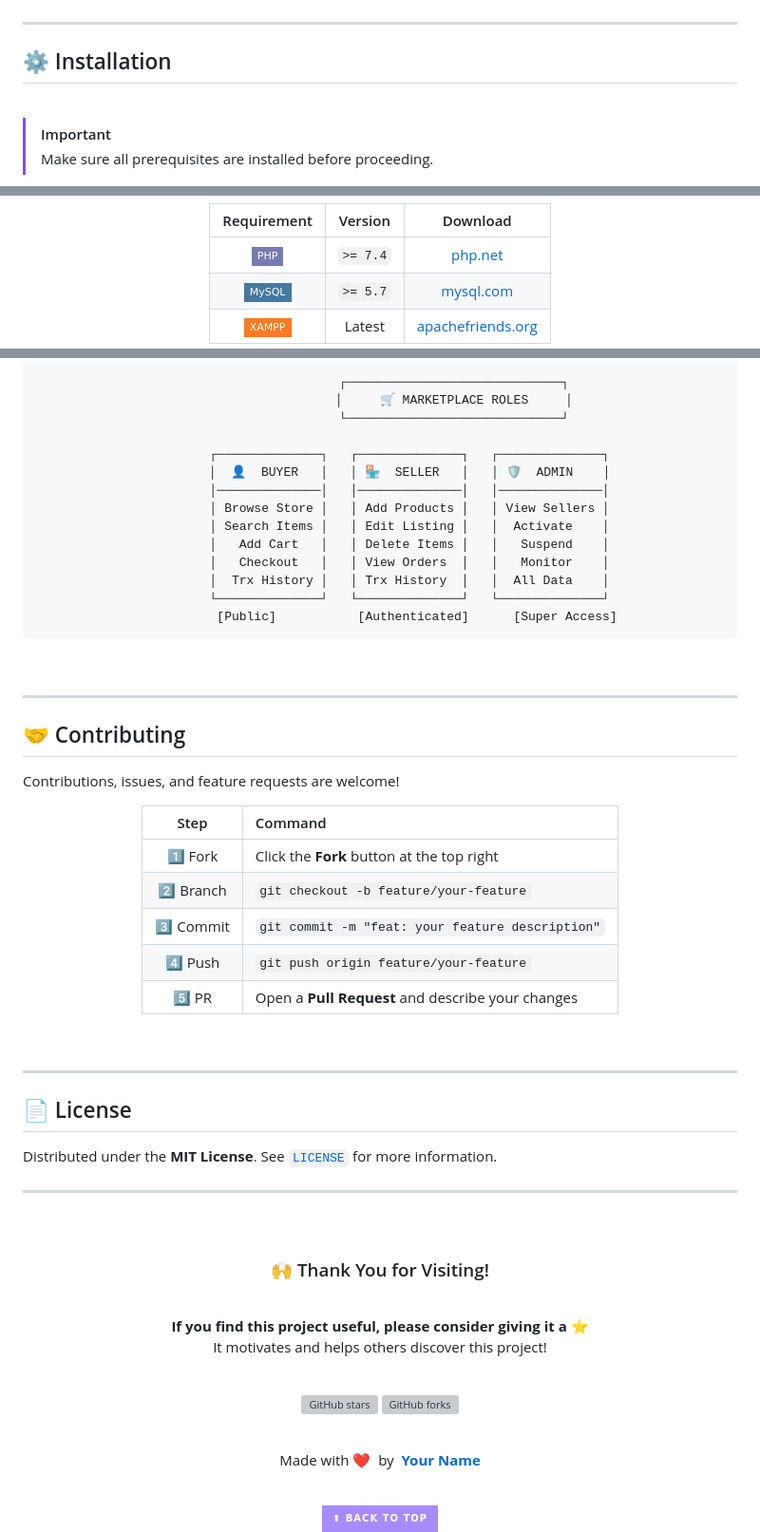
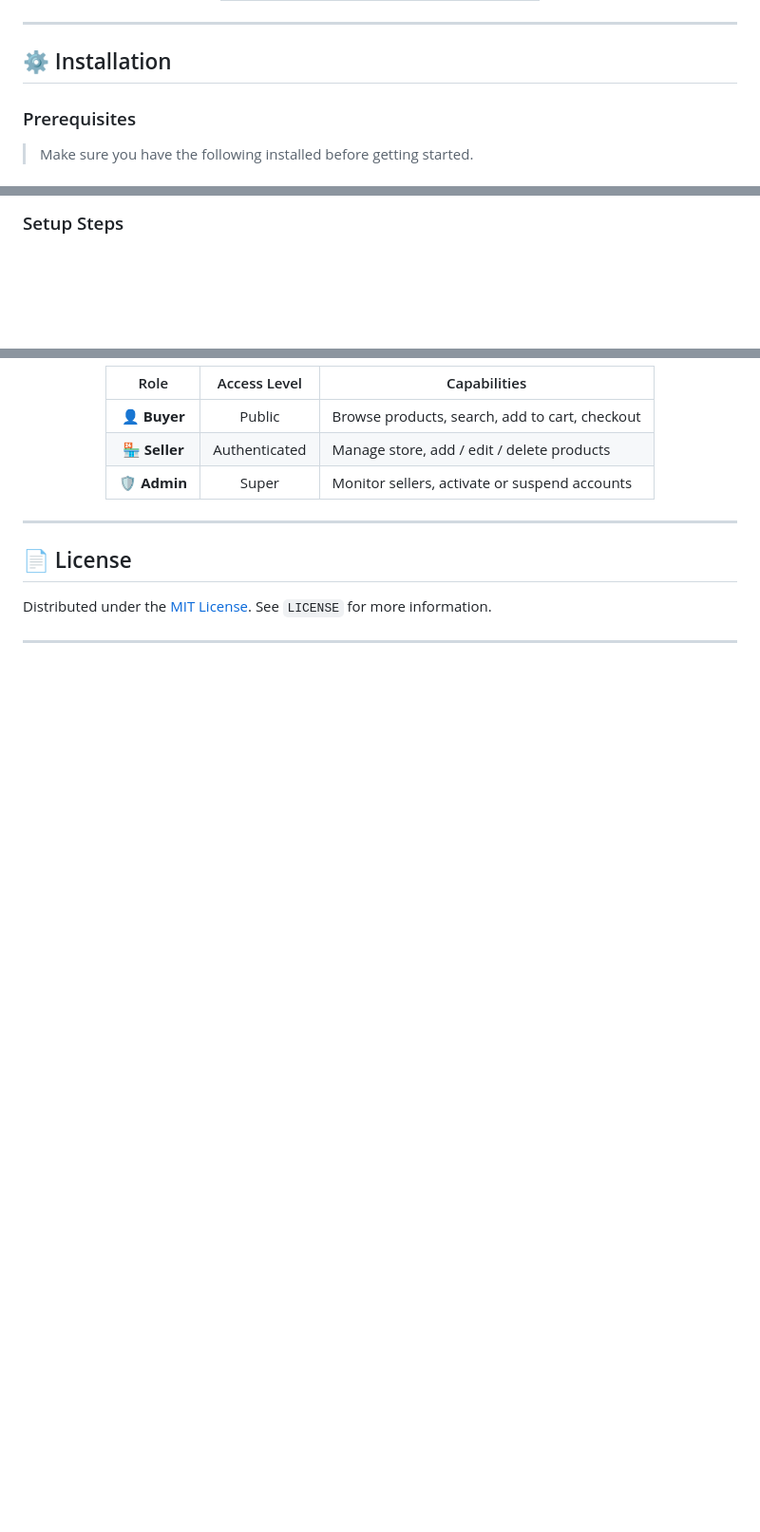
Before and after one commit to SayNotes/website-store-marketplace, a Markdown page: README.md, 3 parts joined by grey strips. Shown at 95% size. Rendered like a GitHub page; badges without logos; blank space fills up the shorter version; grey boxes are pictures that could not be loaded.

````diff
--- a/README.md
+++ b/README.md
@@ -119,8 +73,7 @@ graph LR
 
 ## ⚙️ Installation
 
-<br/>
+### Prerequisites
 
-> [!IMPORTANT]
-> Make sure all prerequisites are installed before proceeding.
+> Make sure you have the following installed before getting started.
 
@@ -128,7 +83,3 @@ graph LR
 
-| Requirement | Version | Download |
-|:---:|:---:|:---:|
-| ![PHP](https://img.shields.io/badge/PHP-777BB4?style=flat-square&logo=php&logoColor=white) | `>= 7.4` | [php.net](https://www.php.net/downloads) |
-| ![MySQL](https://img.shields.io/badge/MySQL-4479A1?style=flat-square&logo=mysql&logoColor=white) | `>= 5.7` | [mysql.com](https://dev.mysql.com/downloads/) |
-| ![XAMPP](https://img.shields.io/badge/XAMPP-FB7A24?style=flat-square&logo=xampp&logoColor=white) | Latest | [apachefriends.org](https://www.apachefriends.org/) |
+### Setup Steps
 
@@ -215,78 +122,22 @@ http://localhost/website-store-marketplace/
 <div align="center">
 
-```
-                    ┌─────────────────────────────┐
-                    │     🛒 MARKETPLACE ROLES     │
-                    └─────────────────────────────┘
-
-        ┌──────────────┐   ┌──────────────┐   ┌──────────────┐
-        │  👤  BUYER   │   │ 🏪  SELLER   │   │ 🛡️  ADMIN    │
-        │──────────────│   │──────────────│   │──────────────│
-        │ Browse Store │   │ Add Products │   │ View Sellers │
-        │ Search Items │   │ Edit Listing │   │  Activate    │
-        │   Add Cart   │   │ Delete Items │   │   Suspend    │
-        │   Checkout   │   │ View Orders  │   │   Monitor    │
-        │  Trx History │   │ Trx History  │   │  All Data    │
-        └──────────────┘   └──────────────┘   └──────────────┘
-          [Public]           [Authenticated]      [Super Access]
-```
+| Role | Access Level | Capabilities |
+|:---:|:---:|---|
+| 👤 **Buyer** | Public | Browse products, search, add to cart, checkout |
+| 🏪 **Seller** | Authenticated | Manage store, add / edit / delete products |
+| 🛡️ **Admin** | Super | Monitor sellers, activate or suspend accounts |
 
 </div>
 
-<br/>
-
----
-
-## 🤝 Contributing
-
-Contributions, issues, and feature requests are welcome!
-
-<div align="center">
-
-| Step | Command |
-|:---:|:---|
-| 1️⃣ Fork | Click the **Fork** button at the top right |
-| 2️⃣ Branch | `git checkout -b feature/your-feature` |
-| 3️⃣ Commit | `git commit -m "feat: your feature description"` |
-| 4️⃣ Push | `git push origin feature/your-feature` |
-| 5️⃣ PR | Open a **Pull Request** and describe your changes |
-
-</div>
-
-<br/>
 
 ---
 
 ## 📄 License
 
-Distributed under the **MIT License**. See [`LICENSE`](LICENSE) for more information.
+Distributed under the [MIT License](LICENSE). See `LICENSE` for more information.
 
 ---
 
 <div align="center">
 
-<br/>
-
-### 🙌 Thank You for Visiting!
-
-<br/>
-
-**If you find this project useful, please consider giving it a ⭐**<br/>
-It motivates and helps others discover this project!
-
-<br/>
-
-[![GitHub stars](https://img.shields.io/github/stars/your-username/website-store-marketplace?style=social)](https://github.com/your-username/website-store-marketplace)
-[![GitHub forks](https://img.shields.io/github/forks/your-username/website-store-marketplace?style=social)](https://github.com/your-username/website-store-marketplace/fork)
-
-<br/>
-
-Made with ❤️ &nbsp;by &nbsp;**[Your Name](https://github.com/your-username)**
-
-<br/>
-
-<a href="#readme-top">
-  <img src="https://img.shields.io/badge/⬆_Back_to_Top-A78BFA?style=for-the-badge" />
-</a>
-
 </div>
````
Also changed, not shown: other parts of README.md (+55 -145 lines).
